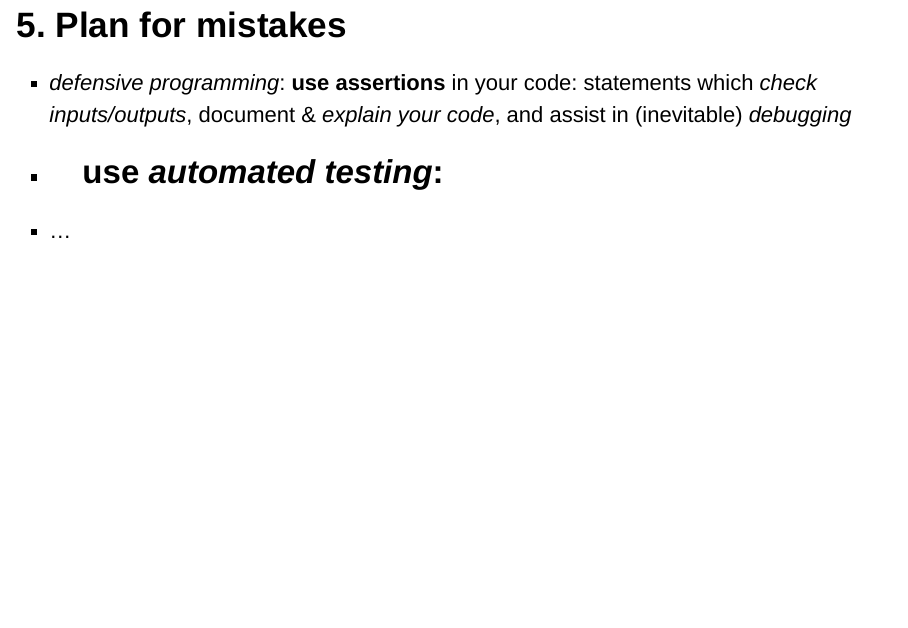
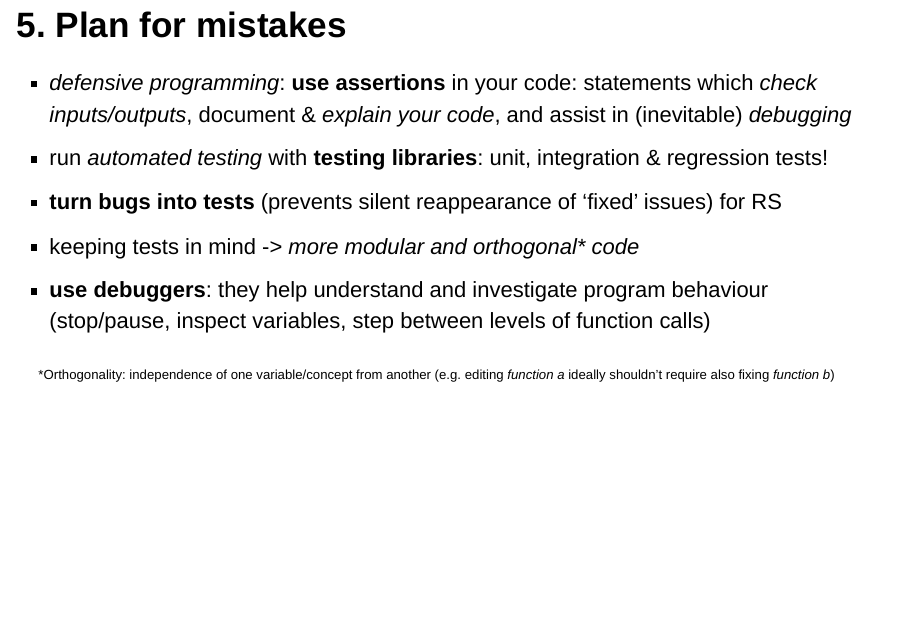
Before and after one commit to FlicAnderson/20230215-JournalClub-BestPractices, an R Markdown document (20230215-JournalClub-BestPractices.Rmd): page 14 of 21. Rendered offline with R 4.5, knitr and Pandoc, with nearby package versions; drawn as Slidy slides in place of the format the file asks for.

Commit message:
add tips-5 slide

```diff
--- a/20230215-JournalClub-BestPractices.Rmd
+++ b/20230215-JournalClub-BestPractices.Rmd
@@ -179,9 +179,14 @@ Avoid long development without feedback and course checks.
 
 ## 5. Plan for mistakes
 * _defensive programming_: **use assertions** in your code: statements which _check inputs/outputs_, document & _explain your code_, and assist in (inevitable) _debugging_
-* use _automated testing_:
-  -
-* ...
+* run _automated testing_ with **testing libraries**: unit, integration & regression tests!
+* **turn bugs into tests** (prevents silent reappearance of 'fixed' issues) for RS
+* keeping tests in mind -> _more modular and orthogonal* code_
+* **use debuggers**: they help understand and investigate program behaviour (stop/pause, inspect variables, step between levels of function calls)
+
+<font size="3">*Orthogonality: independence of one variable/concept from another (e.g. editing _function a_ ideally shouldn't require also fixing _function b_) </font>
 
 <div class="notes">
 "to err is human", so why are we always surprised when things go wrong? :D
+
+* run & report _automated testing_ with **testing libraries**:
@@ -188,3 +200,5 @@ Avoid long development without feedback and course checks.
+* debuggers: they help understand and investigate program behaviour
+
 </div>
 
 
```
Also changed, not shown: 20230215-JournalClub-BestPractices.Rmd (7 more changed lines).
